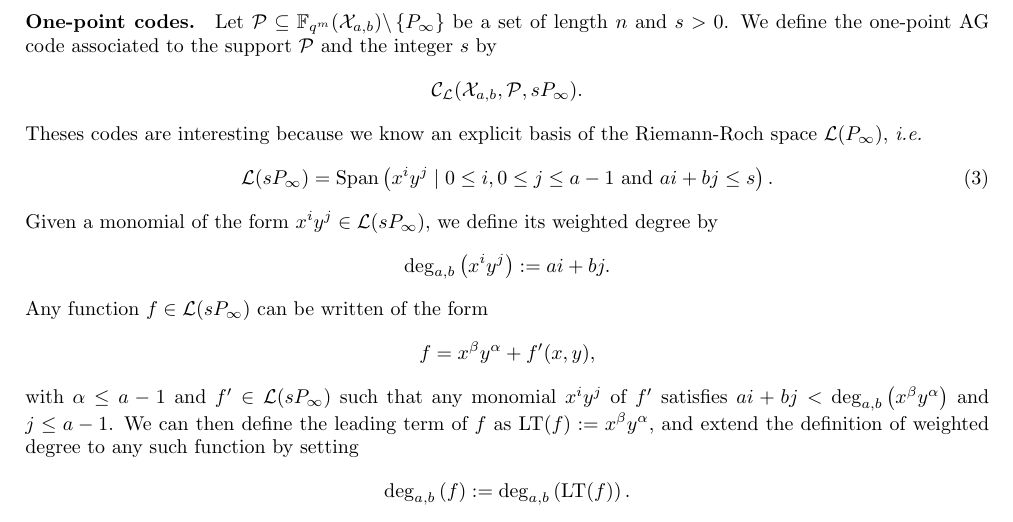
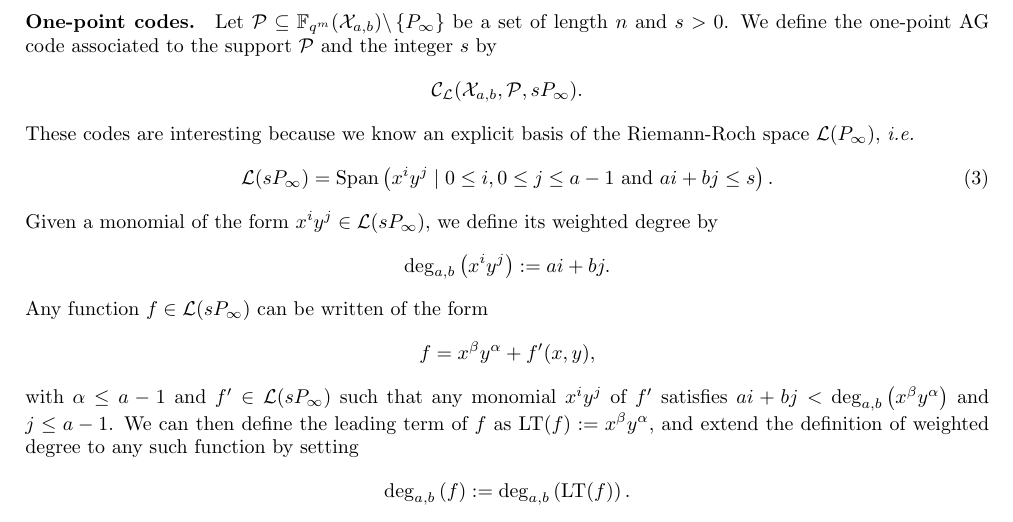
Before and after one commit to Reiikar/Distinguisher, a LaTeX document (src/Hermitian_SSAG_distinguisher.tex): part of page 3 of 12, cut so that both start at the same text. Compiled offline with pdfLaTeX.

Commit message:
coquilles

```diff
--- a/src/Hermitian_SSAG_distinguisher.tex
+++ b/src/Hermitian_SSAG_distinguisher.tex
@@ -186,7 +186,7 @@ Later, we will be interested in AG codes with a specific choice of divisor, whic
 
 \paragraph{One-point codes.} Let $\calP \subseteq \fqm(\calX_{a,b}) \backslash \set{P_{\infty}}$ be a set of length $n$ and $s > 0$. We define the one-point AG code associated to the support $\calP$ and the integer $s$ by
 $$\calC_{\calL}(\calX_{a,b},\calP,sP_{\infty}).$$
-Theses codes are interesting because we know an explicit basis of the Riemann-Roch space $\calL(P_{\infty})$, \emph{i.e.}
+These codes are interesting because we know an explicit basis of the Riemann-Roch space $\calL(P_{\infty})$, \emph{i.e.}
 \begin{equation} \label{eq:basis_L(sP_inf)}
     \calL(sP_{\infty}) = \Span{x^iy^j \mid 0 \leq i, 0\leq j\leq a-1 \ \mathrm{and} \ ai+bj \leq s}.
 \end{equation}
```
Also changed, not shown: src/Hermitian_SSAG_distinguisher.tex (10 more changed lines).
